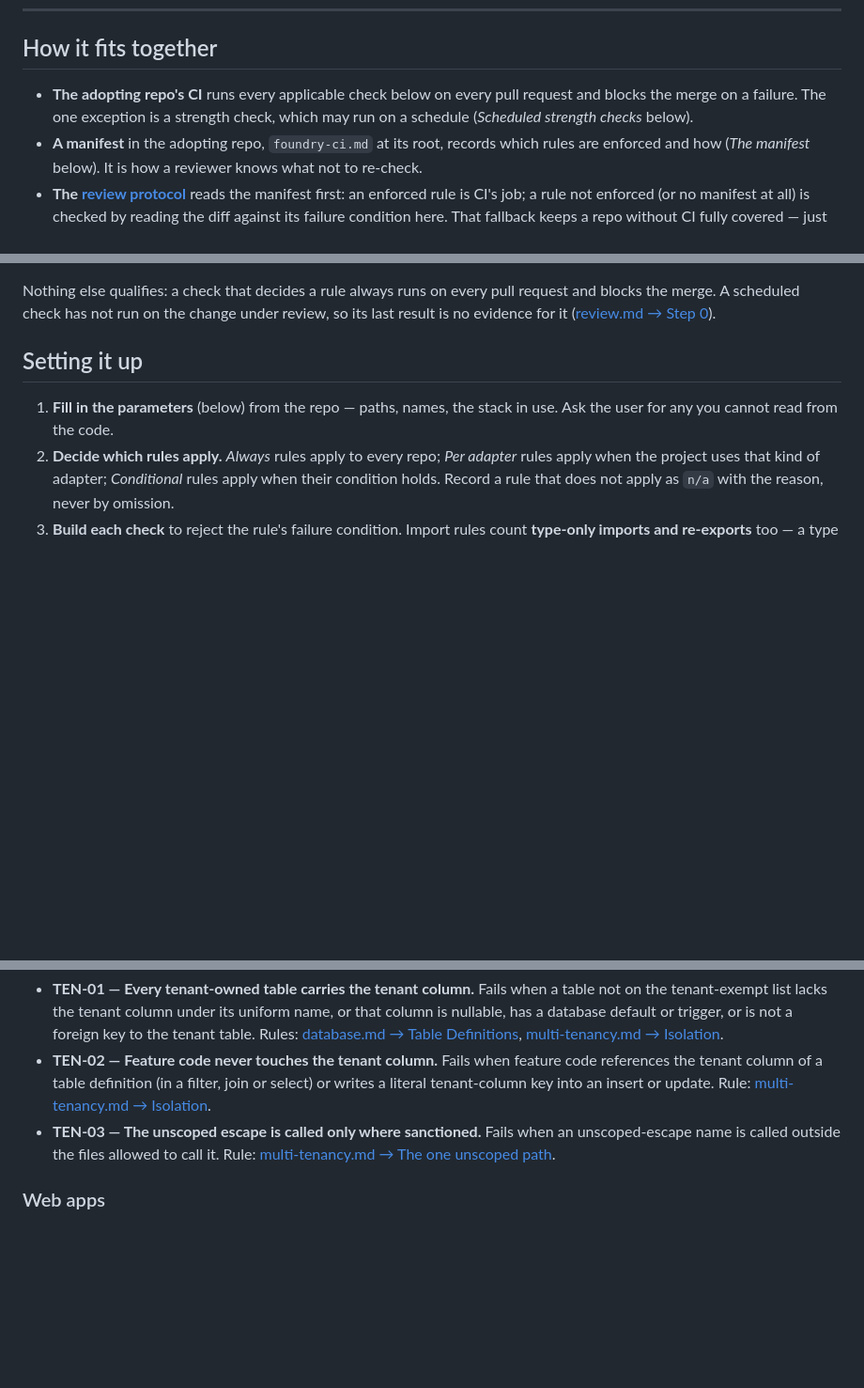
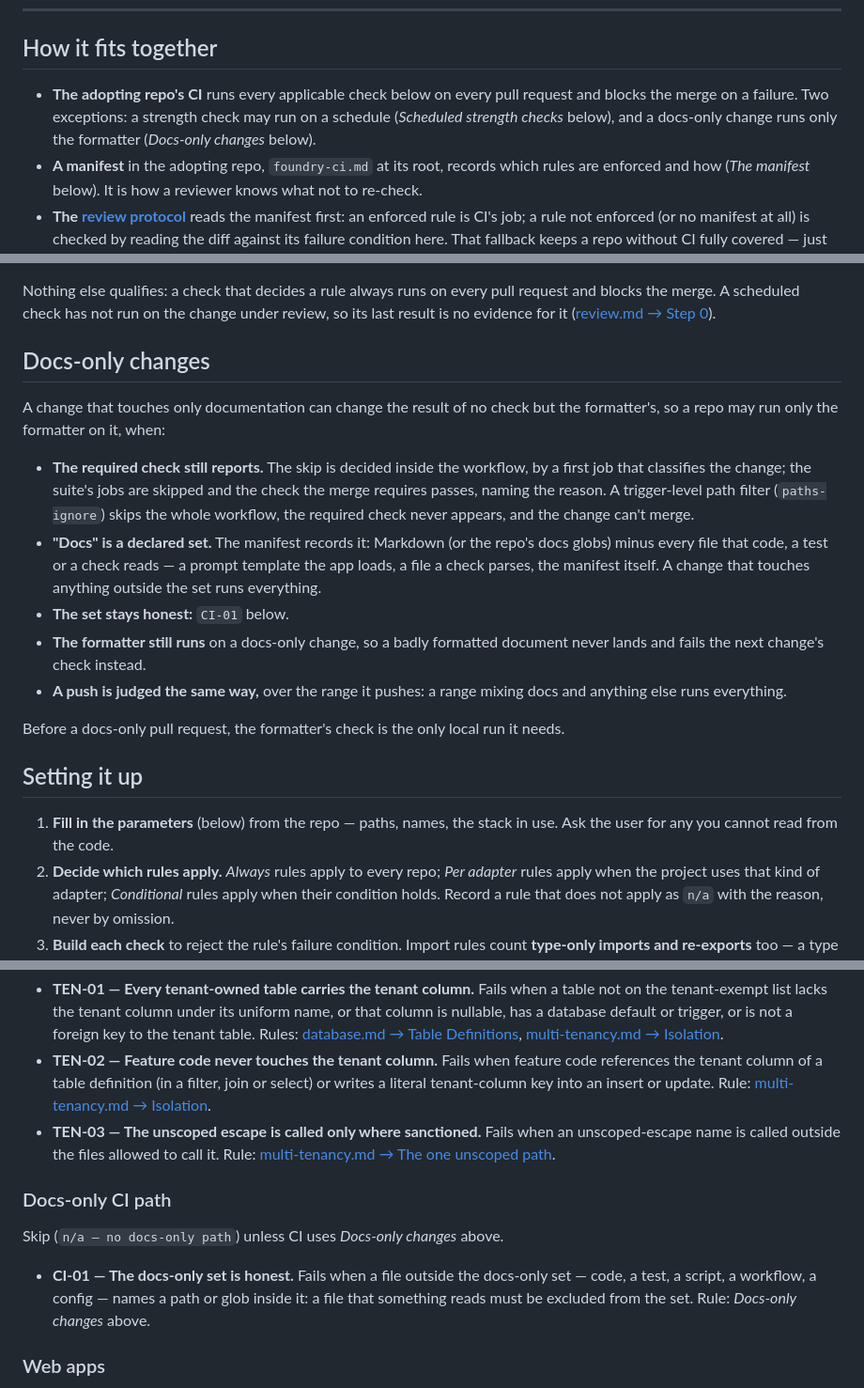
Before and after one commit to sahanh/foundry, a Markdown page: setup/ci-verification.md, 3 parts joined by grey strips. Shown at 94% size. Drawn GitHub-style; blank space fills up the shorter version.

Commit message:
Let CI run only the formatter on a docs-only change (#29)
A Markdown-only pull request ran the whole suite, which checks nothing it
changed. setup/ci-verification.md gains a second exception to every
check on every pull request: a change touching only the manifest's
declared docs set runs only the formatter. The skip is decided inside the
workflow so the required check still reports; the set excludes every
Markdown file code, tests or checks read; pushes are judged over their
range. New conditional rule CI-01 keeps the set honest: no file outside
it may name a path inside it.

Co-authored-by: Claude Opus 5.5 (1M context) <noreply@anthropic.com>

```diff
--- a/setup/ci-verification.md
+++ b/setup/ci-verification.md
@@ -15,8 +15,8 @@ tool *cannot* decide stays with the [review protocol](../review.md) and the `end
 ## How it fits together
 
 - **The adopting repo's CI** runs every applicable check below on every pull request and blocks the
-  merge on a failure. The one exception is a strength check, which may run on a schedule
-  (*Scheduled strength checks* below).
+  merge on a failure. Two exceptions: a strength check may run on a schedule (*Scheduled strength
+  checks* below), and a docs-only change runs only the formatter (*Docs-only changes* below).
 - **A manifest** in the adopting repo, `foundry-ci.md` at its root, records which rules are enforced
   and how (*The manifest* below). It is how a reviewer knows what not to re-check.
 - **The [review protocol](../review.md)** reads the manifest first: an enforced rule is CI's job; a rule
@@ -39,6 +39,26 @@ than it catches. A repo may run its strength checks on a schedule instead, when
 Nothing else qualifies: a check that decides a rule always runs on every pull request and blocks the
 merge. A scheduled check has not run on the change under review, so its last result is no evidence for
 it ([review.md → Step 0](../review.md#step-0--what-ci-already-verifies)).
+
+## Docs-only changes
+
+A change that touches only documentation can change the result of no check but the formatter's, so a
+repo may run only the formatter on it, when:
+
+- **The required check still reports.** The skip is decided inside the workflow, by a first job that
+  classifies the change; the suite's jobs are skipped and the check the merge requires passes, naming
+  the reason. A trigger-level path filter (`paths-ignore`) skips the whole workflow, the required
+  check never appears, and the change can't merge.
+- **"Docs" is a declared set.** The manifest records it: Markdown (or the repo's docs globs) minus every
+  file that code, a test or a check reads — a prompt template the app loads, a file a check parses, the
+  manifest itself. A change that touches anything outside the set runs everything.
+- **The set stays honest:** `CI-01` below.
+- **The formatter still runs** on a docs-only change, so a badly formatted document never lands and
+  fails the next change's check instead.
+- **A push is judged the same way,** over the range it pushes: a range mixing docs and anything else
+  runs everything.
+
+Before a docs-only pull request, the formatter's check is the only local run it needs.
 
 ## Setting it up
 
@@ -306,6 +328,14 @@ Skip (`n/a — single-tenant`) unless the app is multi-tenant.
   name is called outside the files allowed to call it. Rule:
   [multi-tenancy.md → The one unscoped path](../packages/core/multi-tenancy.md#the-one-unscoped-path).
 
+### Docs-only CI path
+
+Skip (`n/a — no docs-only path`) unless CI uses *Docs-only changes* above.
+
+- **CI-01 — The docs-only set is honest.** Fails when a file outside the docs-only set — code, a test,
+  a script, a workflow, a config — names a path or glob inside it: a file that something reads must be
+  excluded from the set. Rule: *Docs-only changes* above.
+
 ### Web apps
 
 Skip unless `apps/web` (or another client UI app) exists. The style checks (`WEB-01`, `WEB-02`) run in
```
Also changed, not shown: other parts of setup/ci-verification.md (+2 -0 lines), CHANGELOG.md (+13 -0 lines).
